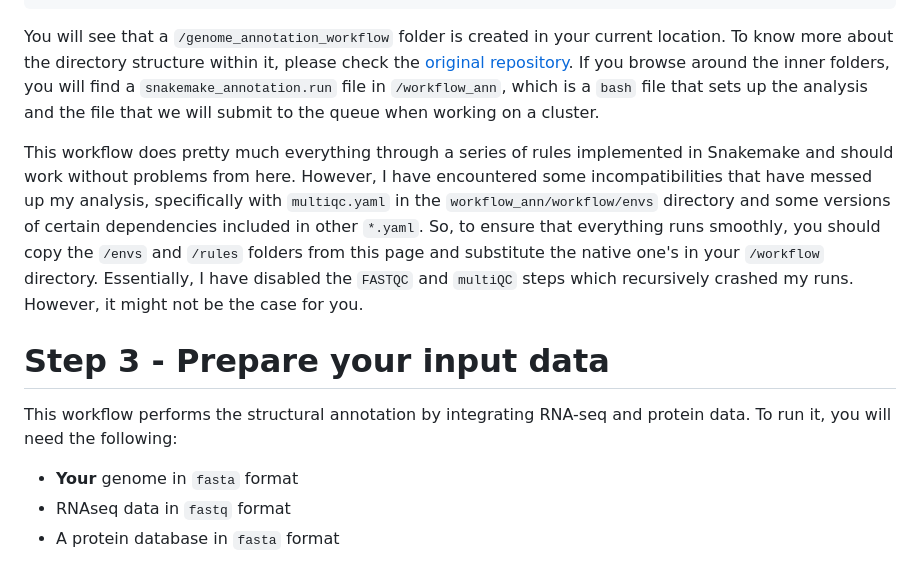
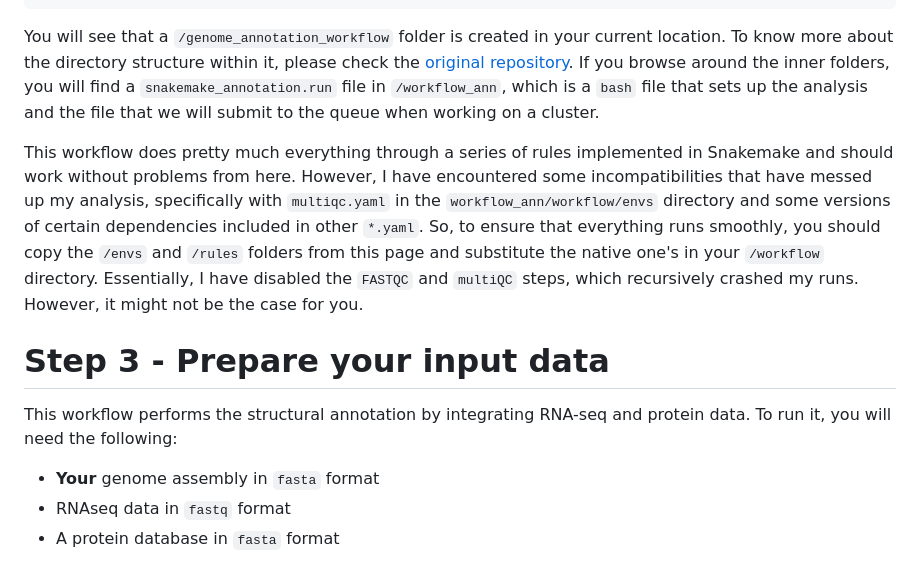
Before and after one commit to ddols/Structural-genome-annotation-workflow, a Markdown page: README.md, the part around the change. Rendered like a GitHub page.

```diff
--- a/README.md
+++ b/README.md
@@ -56,13 +56,13 @@ git clone https://github.com/sdind/genome_annotation_workflow
 
 You will see that a `/genome_annotation_workflow` folder is created in your current location. To know more about the directory structure within it, please check the [original repository](https://github.com/sdind/genome_annotation_workflow). If you browse around the inner folders, you will find a `snakemake_annotation.run` file in `/workflow_ann`, which is a `bash` file that sets up the analysis and the file that we will submit to the queue when working on a cluster.
 
-This workflow does pretty much everything through a series of rules implemented in Snakemake and should work without problems from here. However, I have encountered some incompatibilities that have messed up my analysis, specifically with `multiqc.yaml` in the `workflow_ann/workflow/envs` directory and some versions of certain dependencies included in other `*.yaml`. So, to ensure that everything runs smoothly, you should copy the `/envs` and `/rules` folders from this page and substitute the native one's in your `/workflow` directory. Essentially, I have disabled the `FASTQC` and `multiQC` steps which recursively crashed my runs. However, it might not be the case for you.
+This workflow does pretty much everything through a series of rules implemented in Snakemake and should work without problems from here. However, I have encountered some incompatibilities that have messed up my analysis, specifically with `multiqc.yaml` in the `workflow_ann/workflow/envs` directory and some versions of certain dependencies included in other `*.yaml`. So, to ensure that everything runs smoothly, you should copy the `/envs` and `/rules` folders from this page and substitute the native one's in your `/workflow` directory. Essentially, I have disabled the `FASTQC` and `multiQC` steps, which recursively crashed my runs. However, it might not be the case for you.
 
 # Step 3 - Prepare your input data
 
 This workflow performs the structural annotation by integrating RNA-seq and protein data. To run it, you will need the following:
 
-* **Your** genome in `fasta` format
+* **Your** genome assembly in `fasta` format
 * RNAseq data in `fastq` format
 * A protein database in `fasta` format
 
```
